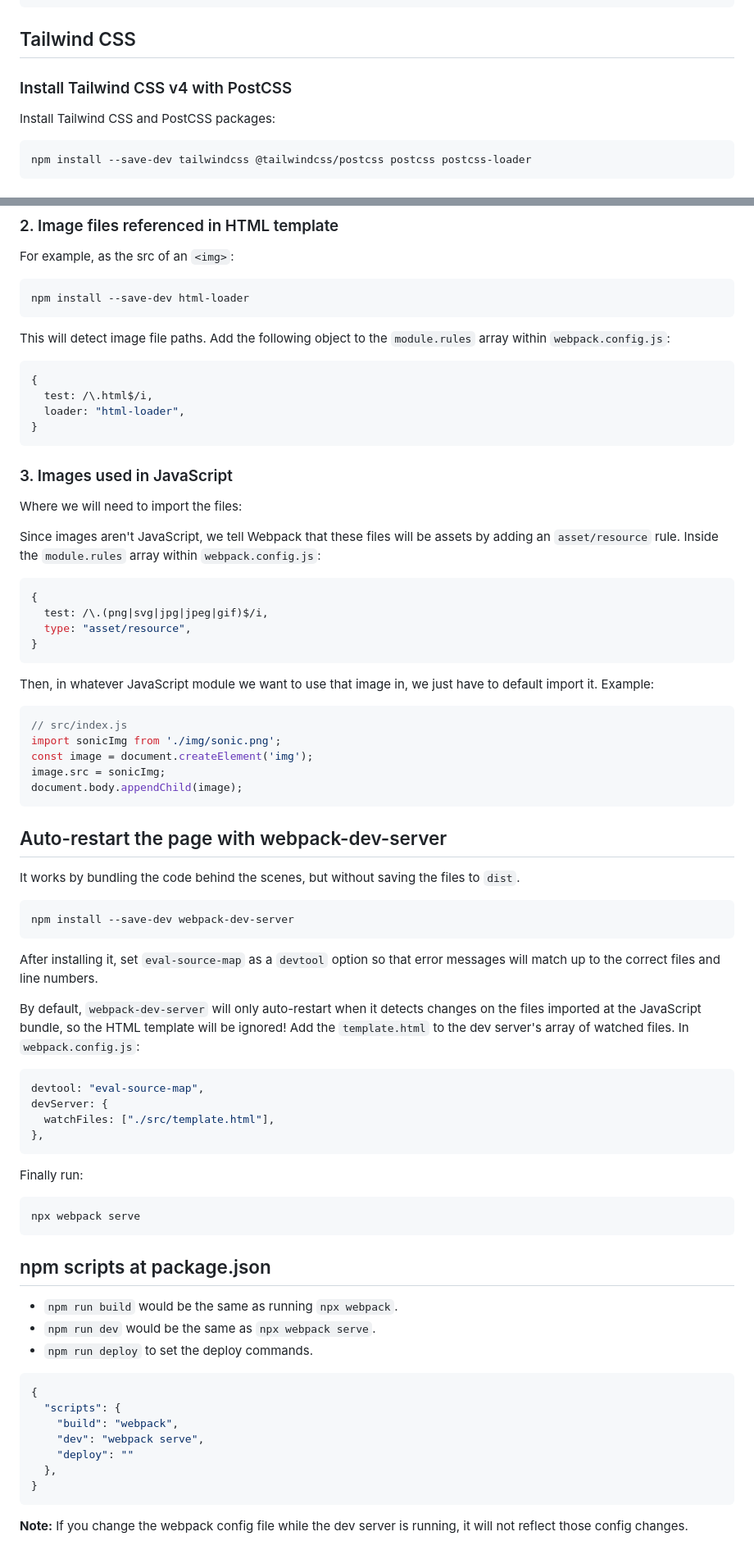
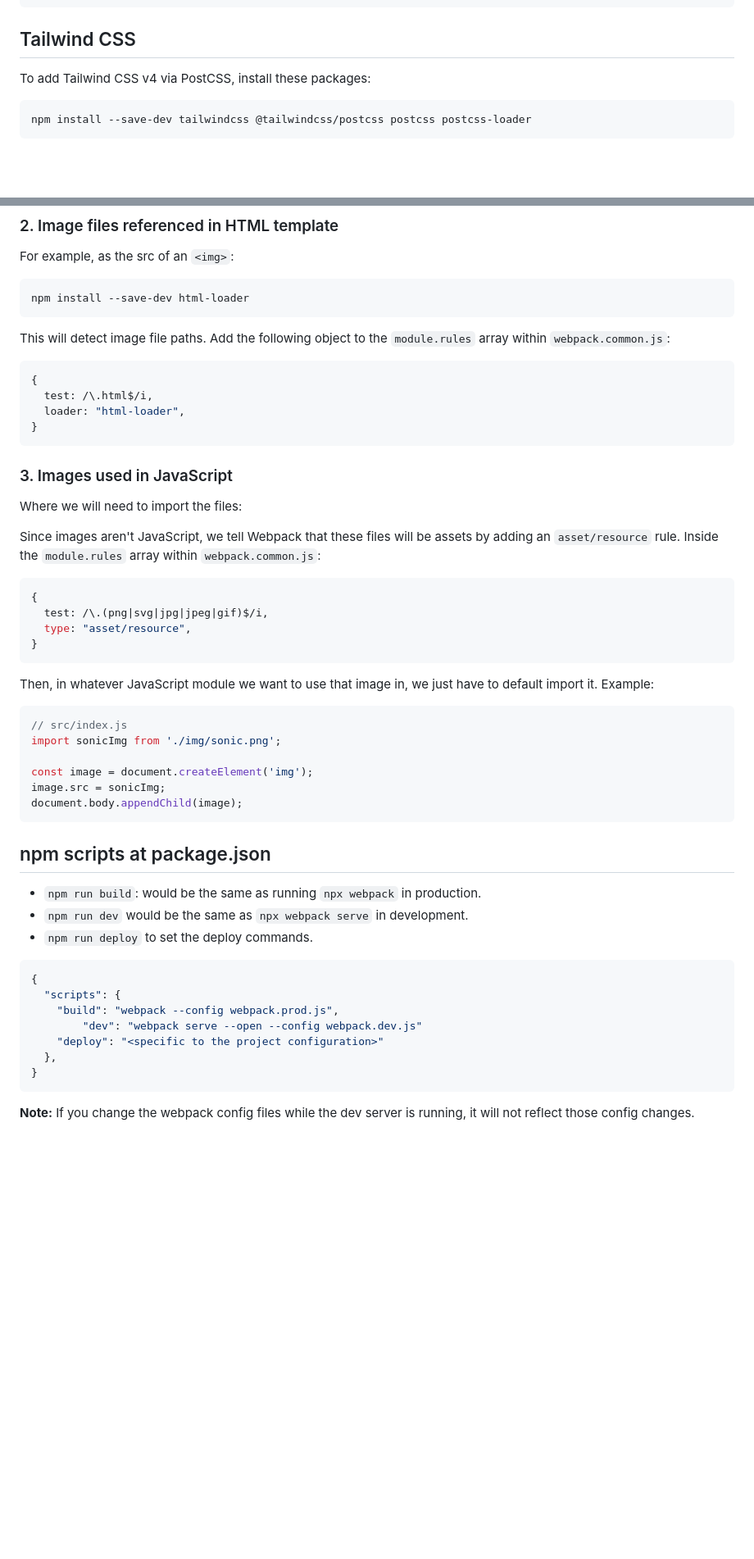
Before and after one commit to mosfi99/template-webpack-tailwindcss, a Markdown page: README.md, 2 parts joined by grey strips. Shown at 82% size. Drawn GitHub-style; blank space fills up the shorter version.

````diff
--- a/README.md
+++ b/README.md
@@ -99,9 +141,7 @@ npx webpack
 
 ## Tailwind CSS
 
-### Install Tailwind CSS v4 with PostCSS
-
-Install Tailwind CSS and PostCSS packages:
+To add Tailwind CSS v4 via PostCSS, install these packages:
 
 ```bash
 npm install --save-dev tailwindcss @tailwindcss/postcss postcss postcss-loader
@@ -162,7 +202,7 @@ For example, as the src of an `<img>`:
 npm install --save-dev html-loader
 ```
 
-This will detect image file paths. Add the following object to the `module.rules` array within `webpack.config.js`:
+This will detect image file paths. Add the following object to the `module.rules` array within `webpack.common.js`:
 
 ```js
 {
@@ -175,7 +215,7 @@ This will detect image file paths. Add the following object to the `module.rules
 
 Where we will need to import the files:
 
-Since images aren't JavaScript, we tell Webpack that these files will be assets by adding an `asset/resource` rule. Inside the `module.rules` array within `webpack.config.js`:
+Since images aren't JavaScript, we tell Webpack that these files will be assets by adding an `asset/resource` rule. Inside the `module.rules` array within `webpack.common.js`:
 
 ```js
 {
@@ -189,50 +229,26 @@ Then, in whatever JavaScript module we want to use that image in, we just have t
 ```js
 // src/index.js
 import sonicImg from './img/sonic.png';
+
 const image = document.createElement('img');
 image.src = sonicImg;
 document.body.appendChild(image);
 ```
 
-## Auto-restart the page with webpack-dev-server
-
-It works by bundling the code behind the scenes, but without saving the files to `dist`.
-
-```bash
-npm install --save-dev webpack-dev-server
-```
-
-After installing it, set `eval-source-map` as a `devtool` option so that error messages will match up to the correct files and line numbers.
-
-By default, `webpack-dev-server` will only auto-restart when it detects changes on the files imported at the JavaScript bundle, so the HTML template will be ignored! Add the `template.html` to the dev server's array of watched files. In `webpack.config.js`:
-
-```js
-devtool: "eval-source-map",
-devServer: {
-  watchFiles: ["./src/template.html"],
-},
-```
-
-Finally run:
-
-```bash
-npx webpack serve
-```
-
 ## npm scripts at package.json
 
-- `npm run build` would be the same as running `npx webpack`.
-- `npm run dev` would be the same as `npx webpack serve`.
+- `npm run build`: would be the same as running `npx webpack` in production.
+- `npm run dev` would be the same as `npx webpack serve` in development.
 - `npm run deploy` to set the deploy commands.
 
 ```js
 {
   "scripts": {
-    "build": "webpack",
-    "dev": "webpack serve",
-    "deploy": ""
+    "build": "webpack --config webpack.prod.js",
+		"dev": "webpack serve --open --config webpack.dev.js"
+    "deploy": "<specific to the project configuration>"
   },
 }
 ```
 
-**Note:** If you change the webpack config file while the dev server is running, it will not reflect those config changes.
+**Note:** If you change the webpack config files while the dev server is running, it will not reflect those config changes.
````
Also changed, not shown: other parts of README.md (+57 -15 lines).
